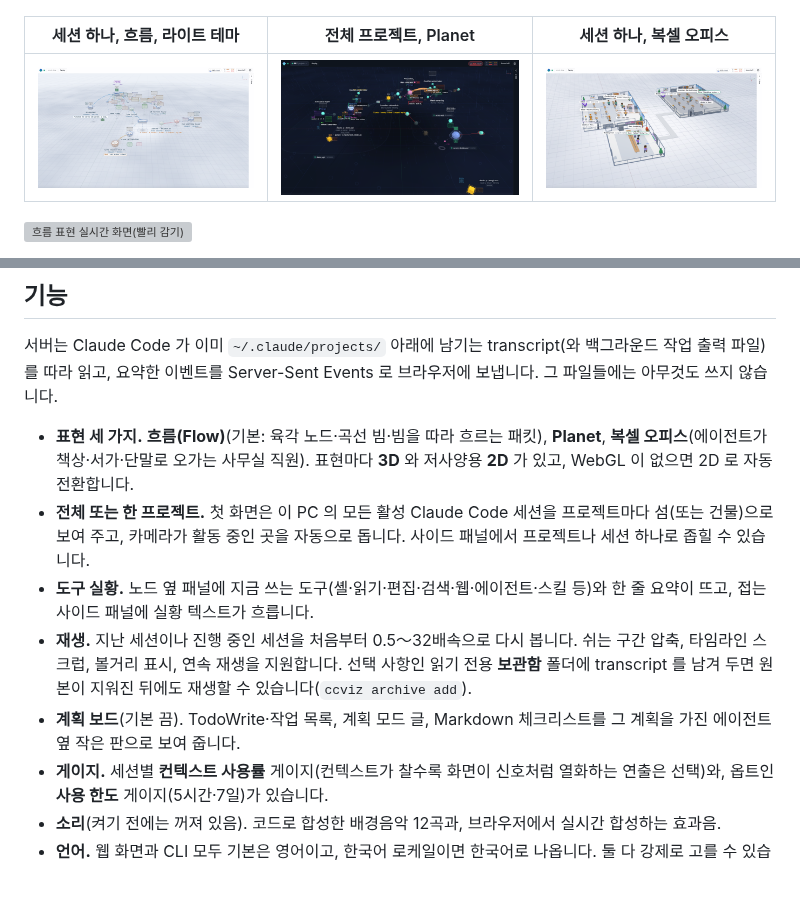
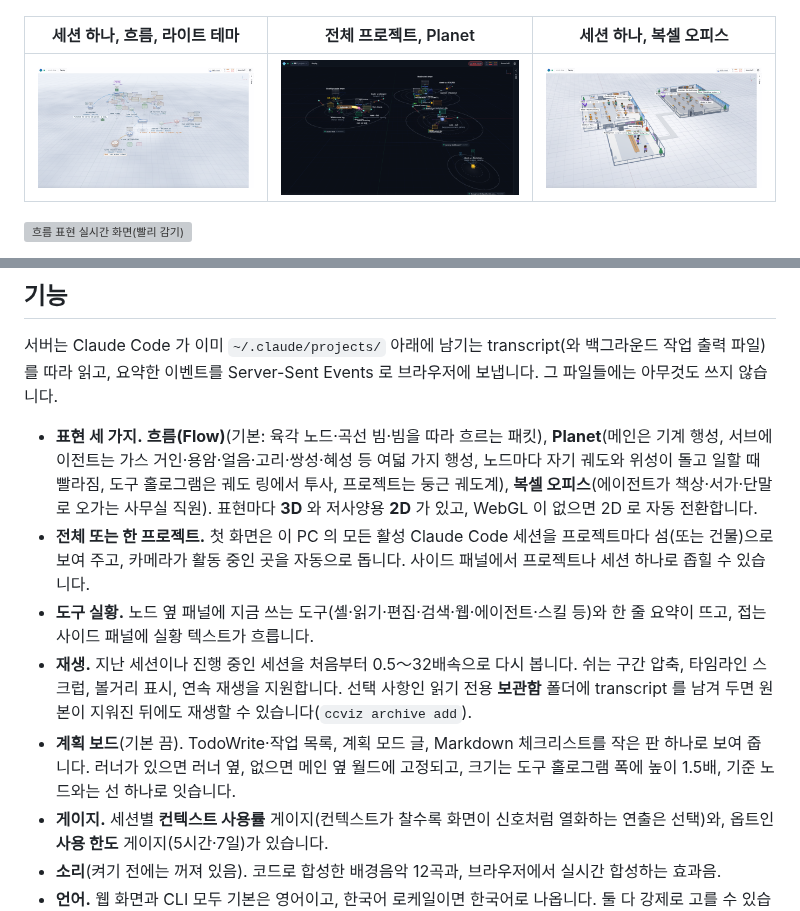
Before and after one commit to burn001/agent4d, a Markdown page: README.ko.md, 2 parts joined by grey strips. Drawn GitHub-style; pictures changed too: docs/screenshots/overview-planet-dark.png; blank space fills up the shorter version; grey boxes are pictures that could not be loaded.

```diff
--- a/README.ko.md
+++ b/README.ko.md
@@ -36,11 +36,11 @@ _스크린샷은 모두 내장 가짜 데이터(`?mock=1&lang=en`)로 찍었습
 
 서버는 Claude Code 가 이미 `~/.claude/projects/` 아래에 남기는 transcript(와 백그라운드 작업 출력 파일)를 따라 읽고, 요약한 이벤트를 Server-Sent Events 로 브라우저에 보냅니다. 그 파일들에는 아무것도 쓰지 않습니다.
 
-- **표현 세 가지.** **흐름(Flow)**(기본: 육각 노드·곡선 빔·빔을 따라 흐르는 패킷), **Planet**, **복셀 오피스**(에이전트가 책상·서가·단말로 오가는 사무실 직원). 표현마다 **3D** 와 저사양용 **2D** 가 있고, WebGL 이 없으면 2D 로 자동 전환합니다.
+- **표현 세 가지.** **흐름(Flow)**(기본: 육각 노드·곡선 빔·빔을 따라 흐르는 패킷), **Planet**(메인은 기계 행성, 서브에이전트는 가스 거인·용암·얼음·고리·쌍성·혜성 등 여덟 가지 행성, 노드마다 자기 궤도와 위성이 돌고 일할 때 빨라짐, 도구 홀로그램은 궤도 링에서 투사, 프로젝트는 둥근 궤도계), **복셀 오피스**(에이전트가 책상·서가·단말로 오가는 사무실 직원). 표현마다 **3D** 와 저사양용 **2D** 가 있고, WebGL 이 없으면 2D 로 자동 전환합니다.
 - **전체 또는 한 프로젝트.** 첫 화면은 이 PC 의 모든 활성 Claude Code 세션을 프로젝트마다 섬(또는 건물)으로 보여 주고, 카메라가 활동 중인 곳을 자동으로 돕니다. 사이드 패널에서 프로젝트나 세션 하나로 좁힐 수 있습니다.
 - **도구 실황.** 노드 옆 패널에 지금 쓰는 도구(셸·읽기·편집·검색·웹·에이전트·스킬 등)와 한 줄 요약이 뜨고, 접는 사이드 패널에 실황 텍스트가 흐릅니다.
 - **재생.** 지난 세션이나 진행 중인 세션을 처음부터 0.5～32배속으로 다시 봅니다. 쉬는 구간 압축, 타임라인 스크럽, 볼거리 표시, 연속 재생을 지원합니다. 선택 사항인 읽기 전용 **보관함** 폴더에 transcript 를 남겨 두면 원본이 지워진 뒤에도 재생할 수 있습니다(`ccviz archive add`).
-- **계획 보드**(기본 끔). TodoWrite·작업 목록, 계획 모드 글, Markdown 체크리스트를 그 계획을 가진 에이전트 옆 작은 판으로 보여 줍니다.
+- **계획 보드**(기본 끔). TodoWrite·작업 목록, 계획 모드 글, Markdown 체크리스트를 작은 판 하나로 보여 줍니다. 러너가 있으면 러너 옆, 없으면 메인 옆 월드에 고정되고, 크기는 도구 홀로그램 폭에 높이 1.5배, 기준 노드와는 선 하나로 잇습니다.
 - **게이지.** 세션별 **컨텍스트 사용률** 게이지(컨텍스트가 찰수록 화면이 신호처럼 열화하는 연출은 선택)와, 옵트인 **사용 한도** 게이지(5시간·7일)가 있습니다.
 - **소리**(켜기 전에는 꺼져 있음). 코드로 합성한 배경음악 12곡과, 브라우저에서 실시간 합성하는 효과음.
 - **언어.** 웹 화면과 CLI 모두 기본은 영어이고, 한국어 로케일이면 한국어로 나옵니다. 둘 다 강제로 고를 수 있습니다([자주 묻는 질문](#자주-묻는-질문문제-해결) 참고).
```
Also changed, not shown: README.md (+2 -2 lines), 13 other files.
